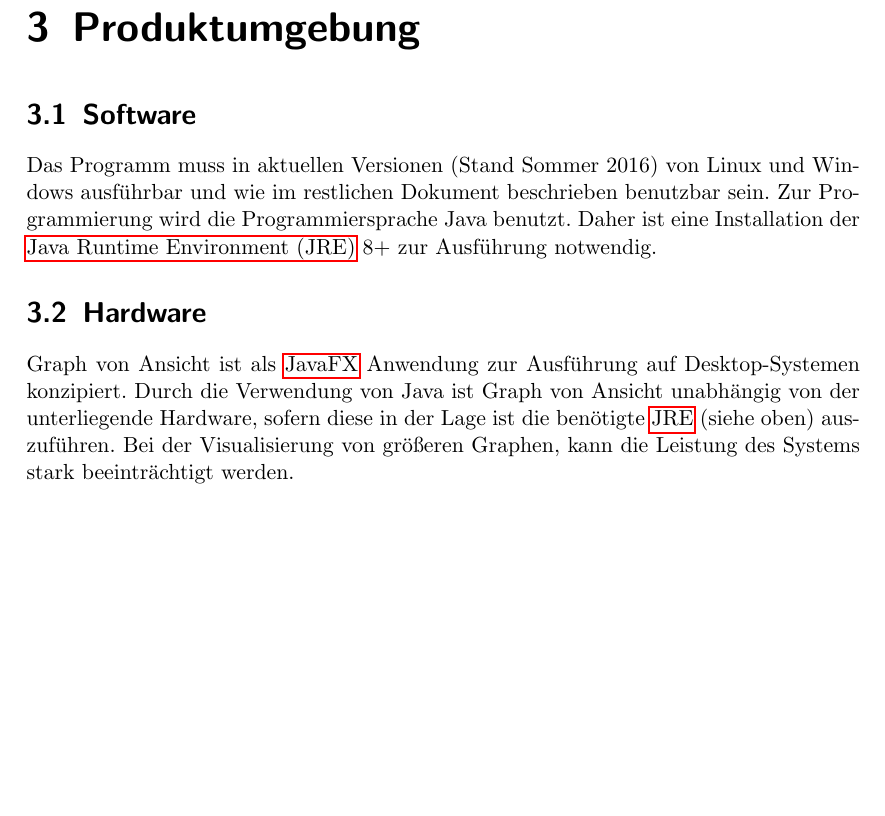
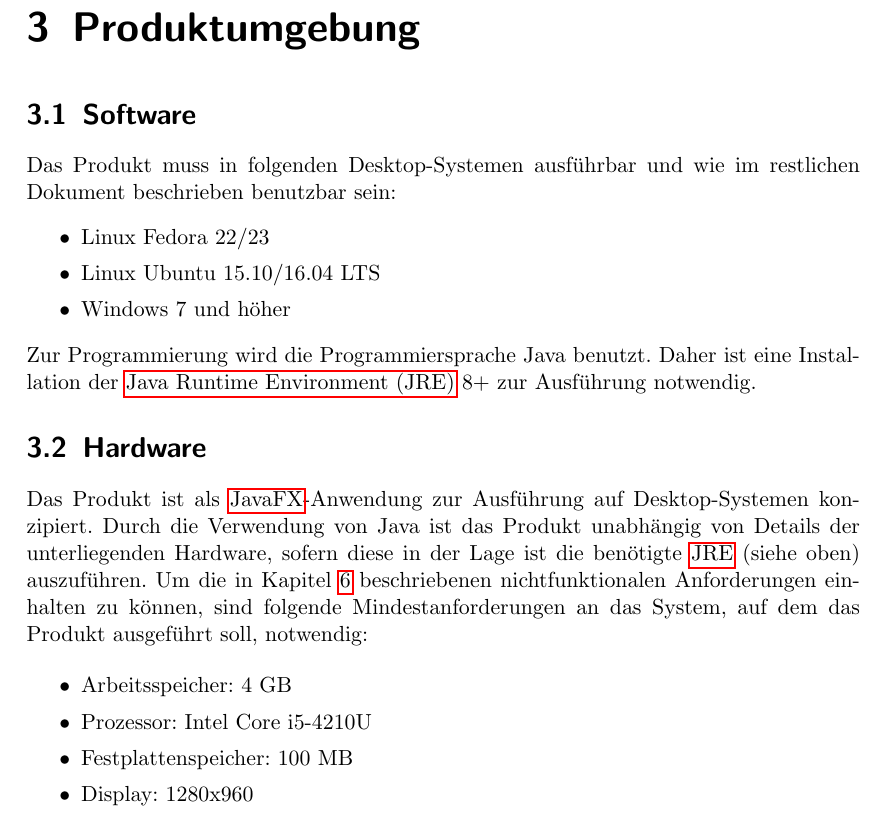
Before and after one commit to PSEProgrammgraphen/PSEDokumente, a LaTeX document (pflichtenheft.tex, which reads produktumgebung.tex): part of page 6 of 15, cut so that both start at the same text, the shorter picture padded with empty space. Compiled offline with pdfLaTeX.

Commit message:
Habe Software- und Hardwareanforderungen etwas konkretsiert (weitere Schritte/Anpassungen sind vlt. noch notwendig). Glossar hat jetzt einen deutschen Titel.

```diff
--- a/produktumgebung.tex
+++ b/produktumgebung.tex
@@ -1,12 +1,25 @@
 \chapter{Produktumgebung}
+\label{ch:umgebung}
 
 \section{Software}
-Das Programm muss in aktuellen Versionen (Stand Sommer 2016) von Linux und Windows ausführbar und wie im restlichen Dokument beschrieben benutzbar sein.
+Das Produkt muss in folgenden Desktop-Systemen ausführbar und wie im restlichen Dokument beschrieben benutzbar sein:
+\begin{itemize}
+  \setlength\itemsep{0em}
+  \item Linux Fedora 22/23 % nochmal die Versionen in der ATIS nachsehen und abgleichen.
+  \item Linux Ubuntu 15.10/16.04 LTS
+  \item Windows 7 und höher
+\end{itemize}
 Zur Programmierung wird die Programmiersprache Java benutzt. Daher ist eine Installation der \gls{jre} 8+ zur Ausführung notwendig.
 
 \section{Hardware}
-Graph von Ansicht ist als \gls{jfx} Anwendung zur Ausführung auf Desktop-Systemen konzipiert.
-Durch die Verwendung von Java ist Graph von Ansicht unabhängig von der unterliegende Hardware, sofern diese in der Lage ist die benötigte \gls{jre} (siehe oben) auszuführen.
-Bei der Visualisierung von größeren Graphen, kann die Leistung des Systems stark beeinträchtigt werden.
+Das Produkt ist als \gls{jfx}-Anwendung zur Ausführung auf Desktop-Systemen konzipiert.
+Durch die Verwendung von Java ist das Produkt unabhängig von Details der unterliegenden Hardware, sofern diese in der Lage ist die benötigte \gls{jre} (siehe oben) auszuführen.
+Um die in Kapitel~\ref{ch:leistungen} beschriebenen nichtfunktionalen Anforderungen einhalten zu können, sind folgende Mindestanforderungen an das System, auf dem das Produkt ausgeführt soll, notwendig:
 
-%Konkretisierung: Linux/Windows Distributionen/Versionen?; Wie stark beeinträchtig?; HW-Mindestanfordungen?
+\begin{itemize}
+  \setlength\itemsep{0em}
+  \item Arbeitsspeicher: 4 GB
+  \item Prozessor: Intel Core i5-4210U %Jonas F. Prozessor; vlt. durch gleichwertigen Desktopprozessor ersetzen.
+  \item Festplattenspeicher: 100 MB
+  \item Display: 1280x960
+\end{itemize}
```
Also changed, not shown: pflichtenheft.tex (+2 -2 lines).
